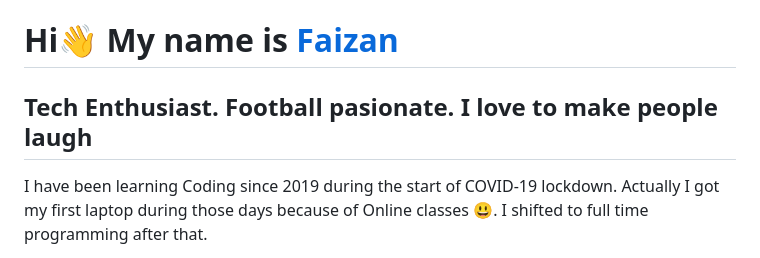
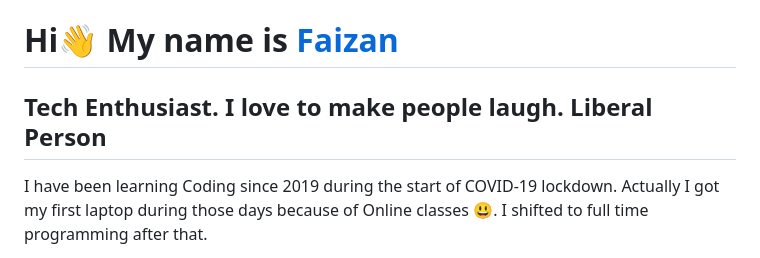
Before and after one commit to hellofaizan/hellofaizan, a Markdown page: readme.md, the part around one of its changes. Drawn GitHub-style.

```diff
--- a/readme.md
+++ b/readme.md
@@ -1,7 +1,7 @@
 Hi👋 My name is <a href="https://hellofaizan.me">Faizan</a>
 ==============================================================================================================================
 
-Tech Enthusiast. Football pasionate. I love to make people laugh
+Tech Enthusiast. I love to make people laugh. Liberal Person
 ---------------
 
 I have been learning Coding since 2019 during the start of COVID-19 lockdown. Actually I got my first laptop during those days because of Online classes 😃. I shifted to full time programming after that.
```
Also changed, not shown: other parts of readme.md (+3 -4 lines).
